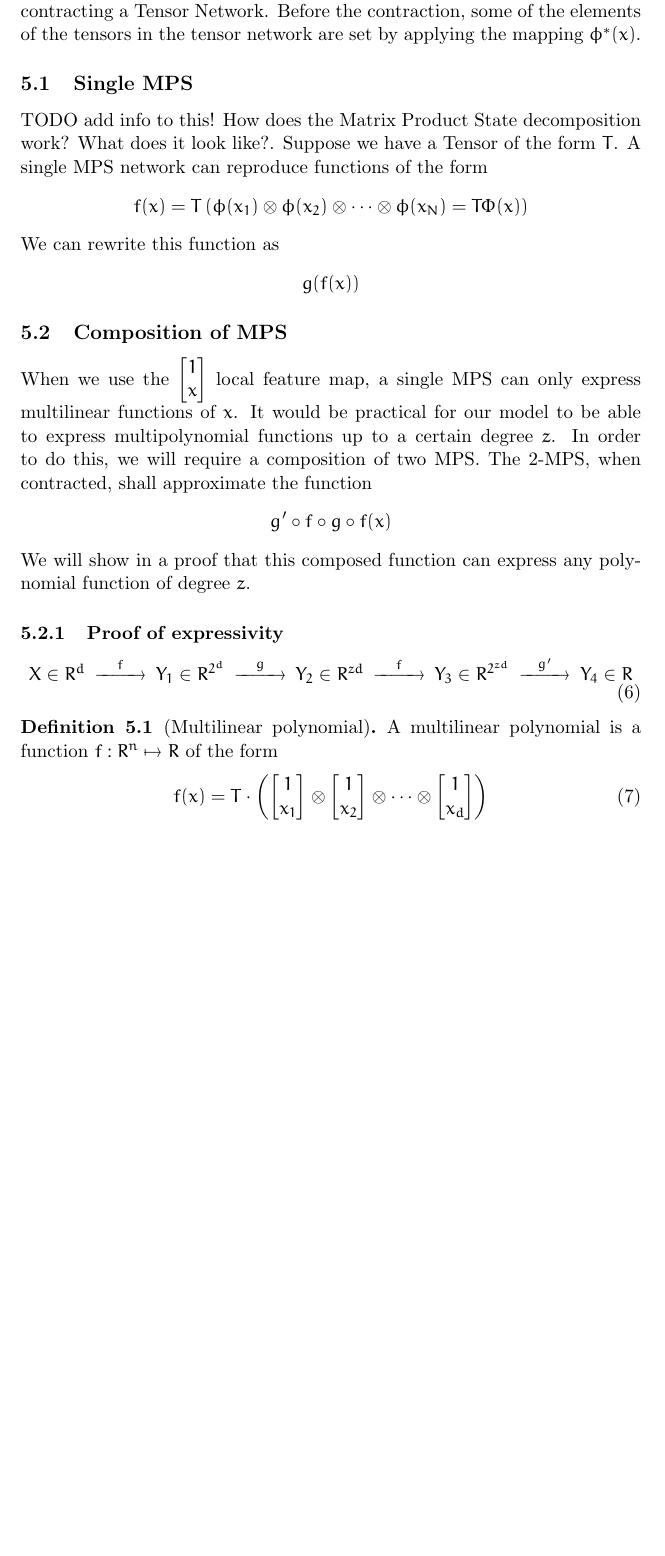
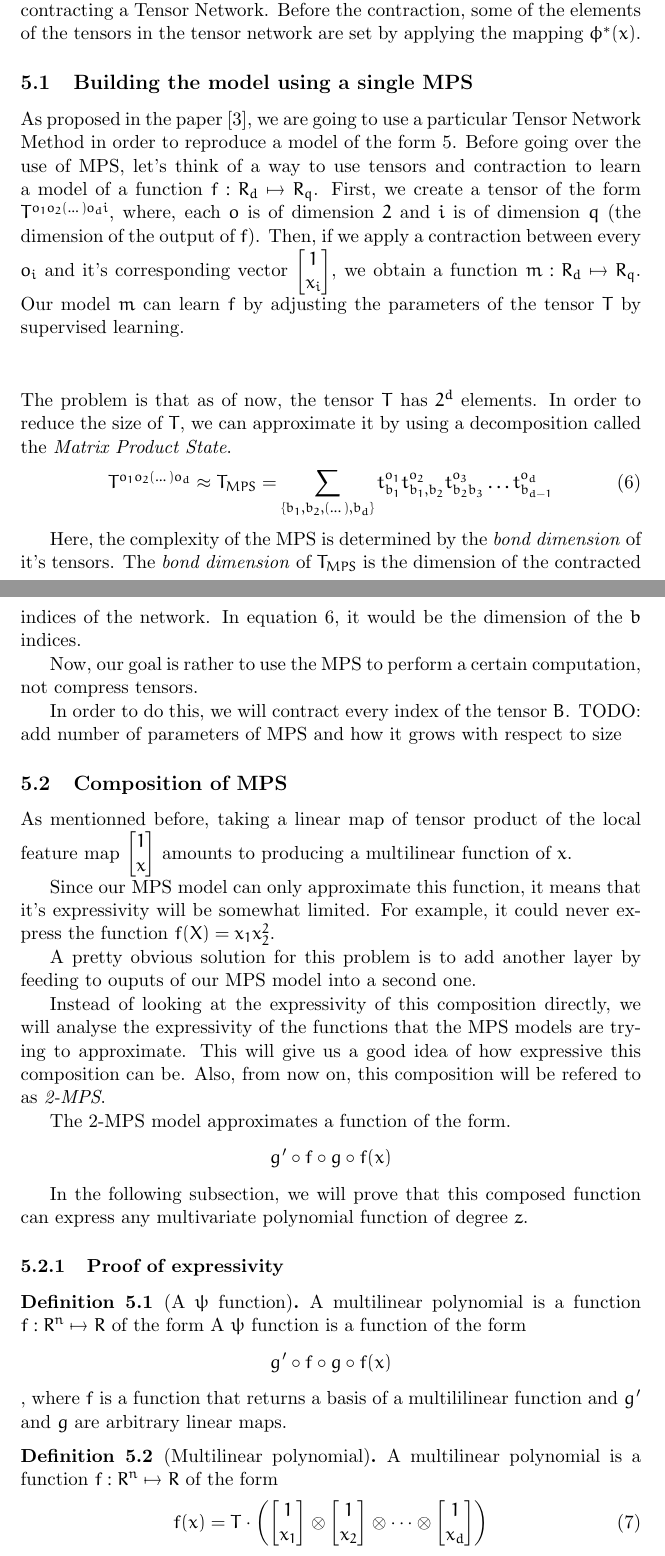
Before and after one commit to ScierKnave/honor_project, a LaTeX paper (doc/nn_distill_tensors.tex): part of page 5 of 9 before the commit and two parts of pages 5 and 6 of 9 after it, the two joined at a grey line, cut so that both start at the same text, the shorter picture padded with empty space. Compiled offline with pdfLaTeX.

Commit message:
changes to the report

```diff
--- a/doc/nn_distill_tensors.tex
+++ b/doc/nn_distill_tensors.tex
@@ -167,52 +177,72 @@ $\phi^*$, it can represent any multililinear function  of the input vector $x$.
 We shall represent linear combinations of $\Phi(x)$ by $T\Phi(x)$.
 
 \section{Using The Matrix Product State Tensor Network}
+
 In this project, we used the {\it Matrix Product State} (MPS) tensor network to
 approximate the function $T  \Phi(x)$. Here, this function is computed by contracting
 a Tensor Network. Before the contraction, some of the elements of the tensors in the
 tensor network are set by applying the mapping $\phi^*(x)$.
 
-\subsection{Single MPS}
-TODO add info to this!
-How does the Matrix Product State decomposition work? What does it look like?.
-Suppose we have a Tensor of the form $T$.
-A single MPS network can reproduce functions of the form
-\[
-    f(x) = T \left(
-            \phi(x_1) \otimes
-            \phi(x_2) \otimes
-            \dots \otimes
-            \phi(x_N) = T \Phi(x)
-        \right)
-\]
-We can rewrite this function as
-\[
-    g ( f ( x ) )
-\]
+\subsection{Building the model using a single MPS}
+As proposed in the paper \cite{stoudenmire2017supervised}, we are going to use
+a particular Tensor Network Method in order to reproduce a model of the form \ref{eq:model}.
+Before going over the use of MPS, let's think of a way to use tensors and contraction to
+learn a model of a function $f: R_d \mapsto R_q$. First, we create a tensor of the form $T^{o_1 o_2 (\dots) o_d i}$,
+where, each $o$ is of dimension $2$ and $i$ is of dimension $q$ (the dimension of the output of $f$). Then, if we apply a contraction
+between every $o_i$ and it's corresponding vector $\begin{bmatrix}1 \\x_i\end{bmatrix}$, we obtain
+a function $m: R_d \mapsto R_q$. Our model $m$ can learn $f$ by adjusting the parameters of the tensor
+$T$ by supervised learning.
+
+\paragraph{} ${}$ \\
+The problem is that as of now, the tensor $T$ has $2^{d}$ elements. In order to
+reduce the size of $T$, we can approximate it by using a decomposition called
+the \emph{Matrix Product State}.
+\begin{equation} \label{eq:mps_approx}
+T^{o_1 o_2 (\dots) o_d} \approx T_{MPS} =
+\sum_{ \{ b_1,b_2,(\dots), b_d \}} t^{o_1}_{b_1} t^{o_2}_{b_1, b_2} t^{o_3}_{b_2 b_3} \dots  t^{o_d}_{ b_{d-1} }
+\end{equation}
+
+Here, the complexity of the MPS is determined by the \emph{bond dimension} of it's tensors.
+The \emph{bond dimension} of $T_{MPS}$ is the dimension of the contracted indices of the network.
+In equation \ref{eq:mps_approx}, it would be the dimension of the $b$ indices.
+
+Now, our goal is rather to use the MPS to perform a certain computation, not compress tensors.
+
+In order to do this, we will contract every index of the tensor $B$.
+TODO: add number of parameters of MPS and how it grows with respect to size
 
 \subsection{Composition of MPS}
-When we use the $ \begin{bmatrix} 1 \\ x \end{bmatrix} $ local feature map, a single
-MPS can only express multilinear functions of $x$. It would be practical
-for our model to be able to express multipolynomial functions up to a certain degree $z$.
-In order to do this, we will require a composition of two MPS. The 2-MPS, when contracted,
-shall approximate the function
+As mentionned before, taking a linear map of  tensor product of the local feature map
+$ \begin{bmatrix} 1 \\ x \end{bmatrix} $ amounts to producing a multilinear function of $x$.
+
+Since our MPS model can only approximate this function, it means that it's expressivity
+will be somewhat limited. For example, it could never express the function $f(X) = x_1x_2^2$.
+
+A pretty obvious solution for this problem is to add another layer by feeding to ouputs of
+our MPS model into a second one.
+
+Instead of looking at the expressivity of this composition directly, we will analyse
+the expressivity of the functions that the MPS models are trying to approximate. This
+will give us a good idea of how expressive this composition can be. Also, from now on,
+this composition will be refered to as \emph{2-MPS}.
+
+The 2-MPS model approximates a function of the form.
 \[
     g' \circ f \circ g \circ f (x)
 \]
-We will show in a proof that this composed function can express any polynomial function of degree $z$.
+
+In the following subsection, we will prove that this composed function can express
+any multivariate polynomial function of degree $z$.
 
 \subsubsection{Proof of expressivity}
 
-
-\begin{equation} \label{composition_graph}
-    \begin{CD}
-        @. X \in R^d
-        @>f>> Y_1 \in R^{2^d}
-        @>g>> Y_2 \in R^{zd}
-        @>f>> Y_3 \in R^{2^{zd}}
-        @>g'>> Y_4 \in R
-    \end{CD}
-\end{equation}
+\begin{definition}[A $\psi$ function]
+    A multilinear polynomial is a function $f: R^n \mapsto R$ of the form
+    A $\psi$ function is a function of the form
+    \[  g' \circ f \circ g \circ f (x) \],
+    where $f$ is a function that returns a basis of a multililinear function and
+    $g'$ and $g$ are arbitrary linear maps.
+\end{definition}
 
 
 \begin{definition}[Multilinear polynomial]
```
Also changed, not shown: doc/nn_distill_tensors.pdf, doc/nn_distill_tensors.tex (72 more changed lines), 9 other files.
